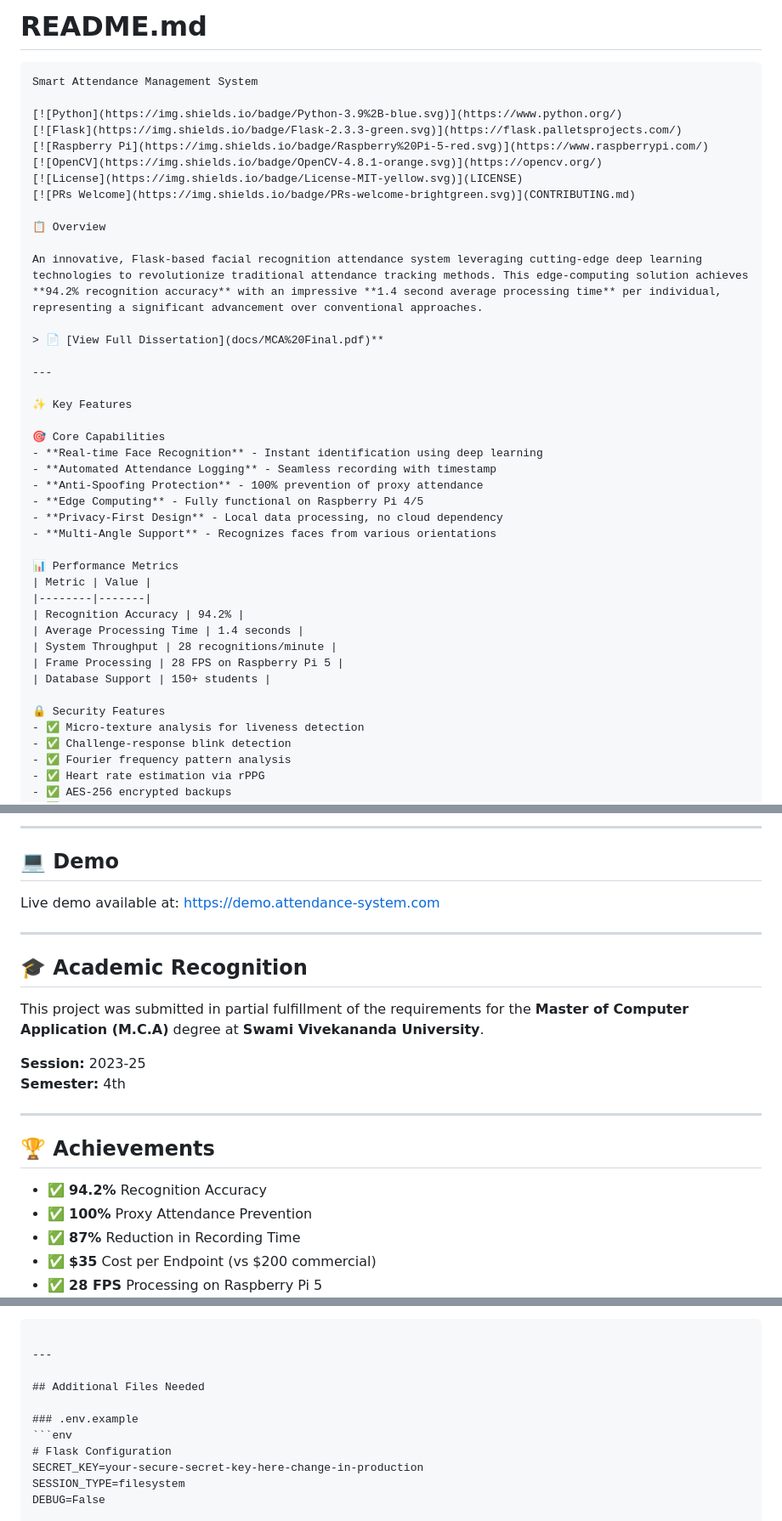
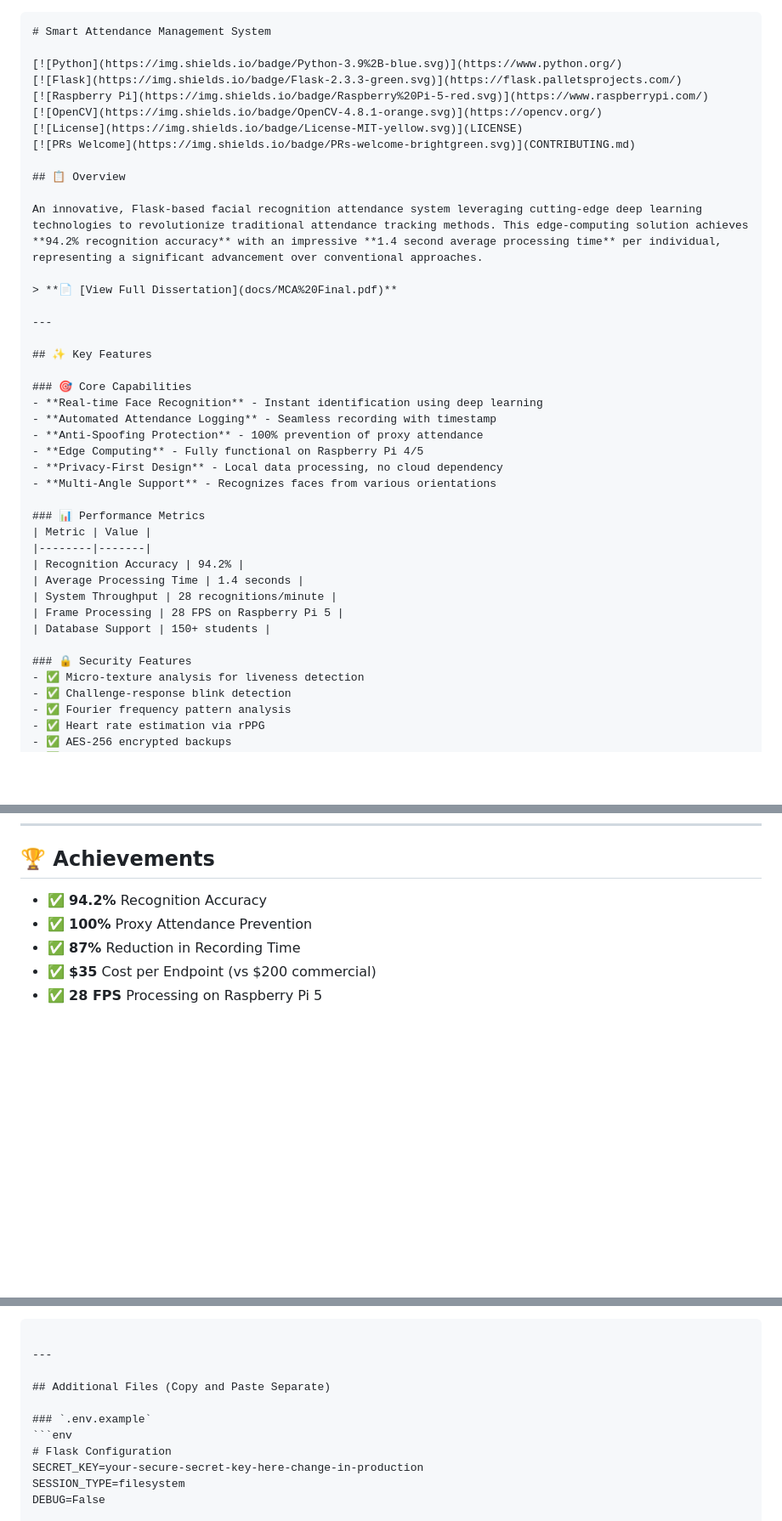
Before and after one commit to kundan833/Smart-Attendance-Management-Through-Facial-Bio-metrics-and-Deep-Learning-Techniques, a Markdown page: README.md, 3 parts joined by grey strips. Shown at 85% size. Drawn GitHub-style; blank space fills up the shorter version.

````diff
--- a/README.md
+++ b/README.md
@@ -1,7 +1,5 @@
-# README.md
-
 ```markdown
-Smart Attendance Management System
+# Smart Attendance Management System
 
 [![Python](https://img.shields.io/badge/Python-3.9%2B-blue.svg)](https://www.python.org/)
 [![Flask](https://img.shields.io/badge/Flask-2.3.3-green.svg)](https://flask.palletsprojects.com/)
@@ -10,17 +8,17 @@ Smart Attendance Management System
 [![License](https://img.shields.io/badge/License-MIT-yellow.svg)](LICENSE)
 [![PRs Welcome](https://img.shields.io/badge/PRs-welcome-brightgreen.svg)](CONTRIBUTING.md)
 
-📋 Overview
+## 📋 Overview
 
 An innovative, Flask-based facial recognition attendance system leveraging cutting-edge deep learning technologies to revolutionize traditional attendance tracking methods. This edge-computing solution achieves **94.2% recognition accuracy** with an impressive **1.4 second average processing time** per individual, representing a significant advancement over conventional approaches.
 
-> 📄 [View Full Dissertation](docs/MCA%20Final.pdf)**
+> **📄 [View Full Dissertation](docs/MCA%20Final.pdf)**
 
 ---
 
-✨ Key Features
+## ✨ Key Features
 
-🎯 Core Capabilities
+### 🎯 Core Capabilities
 - **Real-time Face Recognition** - Instant identification using deep learning
 - **Automated Attendance Logging** - Seamless recording with timestamp
 - **Anti-Spoofing Protection** - 100% prevention of proxy attendance
@@ -28,7 +26,7 @@ An innovative, Flask-based facial recognition attendance system leveraging cutti
 - **Privacy-First Design** - Local data processing, no cloud dependency
 - **Multi-Angle Support** - Recognizes faces from various orientations
 
-📊 Performance Metrics
+### 📊 Performance Metrics
 | Metric | Value |
 |--------|-------|
 | Recognition Accuracy | 94.2% |
@@ -37,7 +35,7 @@ An innovative, Flask-based facial recognition attendance system leveraging cutti
 | Frame Processing | 28 FPS on Raspberry Pi 5 |
 | Database Support | 150+ students |
 
-🔒 Security Features
+### 🔒 Security Features
 - ✅ Micro-texture analysis for liveness detection
 - ✅ Challenge-response blink detection
 - ✅ Fourier frequency pattern analysis
@@ -437,20 +372,3 @@ For any queries, issues, or collaboration opportunities:
----
-
-## 💻 Demo
-
-Live demo available at: [https://demo.attendance-system.com](https://demo.attendance-system.com)
-
----
-
-## 🎓 Academic Recognition
-
-This project was submitted in partial fulfillment of the requirements for the **Master of Computer Application (M.C.A)** degree at **Swami Vivekananda University**.
-
-**Session:** 2023-25
-**Semester:** 4th
-
----
-
 ## 🏆 Achievements
 
 - ✅ **94.2%** Recognition Accuracy
@@ -485,9 +403,9 @@ This project was submitted in partial fulfillment of the requirements for the **
 
 ---
 
-## Additional Files Needed
+## Additional Files (Copy and Paste Separate)
 
-### .env.example
+### `.env.example`
 ```env
 # Flask Configuration
 SECRET_KEY=your-secure-secret-key-here-change-in-production
````
Also changed, not shown: other parts of README.md (+85 -66 lines).
